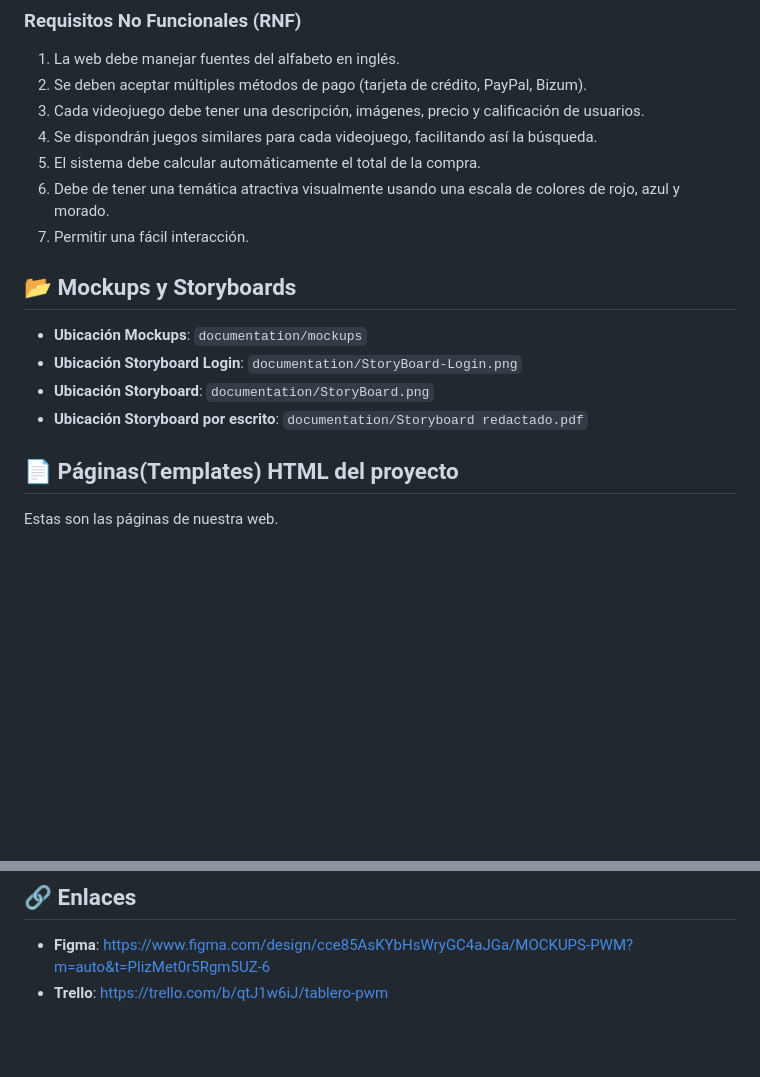
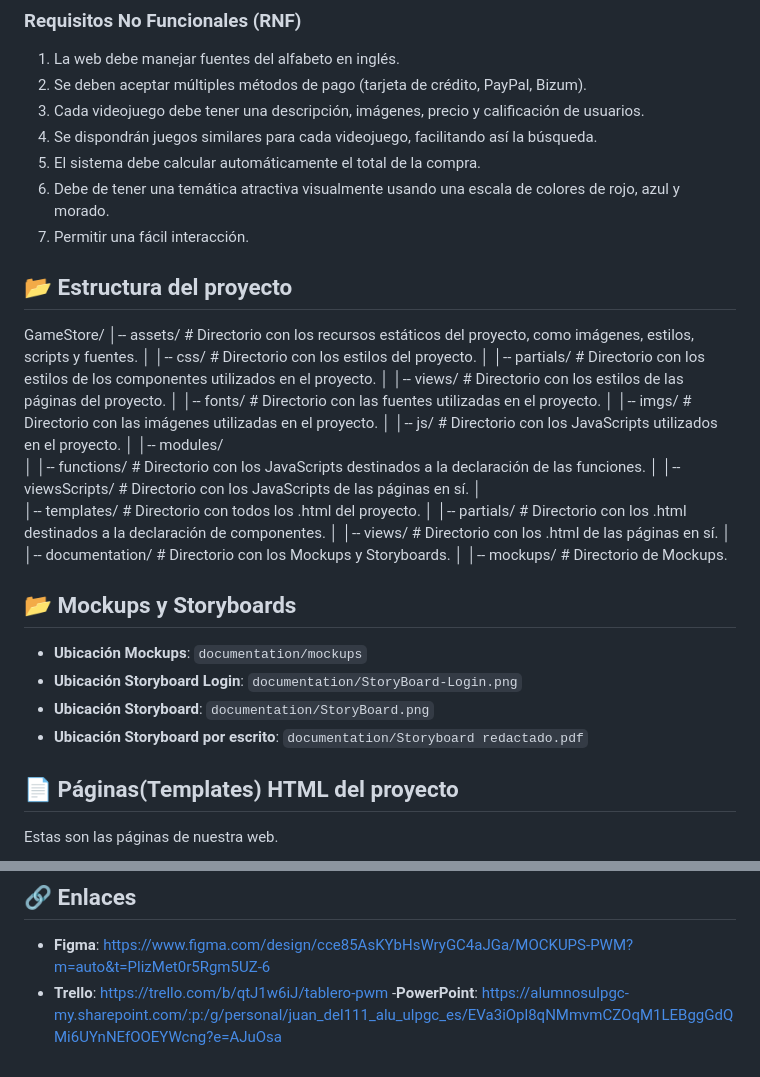
Before and after one commit to 4lbert08/GameStore, a Markdown page: README.md, 2 parts joined by grey strips. Rendered like a GitHub page; blank space fills up the shorter version.

```diff
--- a/README.md
+++ b/README.md
@@ -35,12 +38,36 @@ GameStore es una plataforma de comercio electrónico especializada en la venta d
 6. Debe de tener una temática atractiva visualmente usando una escala de colores de rojo, azul y morado.
 7. Permitir una fácil interacción.
 
+
+## 📂 Estructura del proyecto
+
+GameStore/
+│-- assets/                             # Directorio con los recursos estáticos del proyecto, como imágenes, estilos, scripts y fuentes.
+│   │-- css/                            # Directorio con los estilos del proyecto.
+│       │-- partials/                   # Directorio con los estilos de los componentes utilizados en el proyecto.
+│       │-- views/                      # Directorio con los estilos de las páginas del proyecto.
+│   │-- fonts/                          # Directorio con las fuentes utilizadas en el proyecto.
+│   │-- imgs/                           # Directorio con las imágenes utilizadas en el proyecto.
+│   │-- js/                             # Directorio con los JavaScripts utilizados en el proyecto.
+│       │-- modules/
+│           │-- functions/              # Directorio con los JavaScripts destinados a la declaración de las funciones.
+│           │-- viewsScripts/           # Directorio con los JavaScripts de las páginas en sí.
+│
+│-- templates/                          # Directorio con todos los .html del proyecto.
+│   │-- partials/                       # Directorio con los .html destinados a la declaración de componentes.
+│   │-- views/                          # Directorio con los .html de las páginas en sí.
+│
+│-- documentation/                      # Directorio con los Mockups y Storyboards.
+│   │-- mockups/                        # Directorio de Mockups.
+
+
 ## 📂 Mockups y Storyboards
 
 - **Ubicación Mockups**: `documentation/mockups`
 - **Ubicación Storyboard Login**: `documentation/StoryBoard-Login.png`
 - **Ubicación Storyboard**: `documentation/StoryBoard.png`
 - **Ubicación Storyboard por escrito**: `documentation/Storyboard redactado.pdf`
+
 
 ## 📄 Páginas(Templates) HTML del proyecto
 
@@ -89,3 +115,4 @@ Estos son elementos html "componentes" que son cargados en las páginas de la we
 
 - **Figma**: [https://www.figma.com/design/cce85AsKYbHsWryGC4aJGa/MOCKUPS-PWM?m=auto&t=PlizMet0r5Rgm5UZ-6](#)
 - **Trello**: [https://trello.com/b/qtJ1w6iJ/tablero-pwm](#)
+-**PowerPoint**: [https://alumnosulpgc-my.sharepoint.com/:p:/g/personal/juan_del111_alu_ulpgc_es/EVa3iOpl8qNMmvmCZOqM1LEBggGdQMi6UYnNEfOOEYWcng?e=AJuOsa](#)
```
Also changed, not shown: other parts of README.md (+3 -1 lines).
